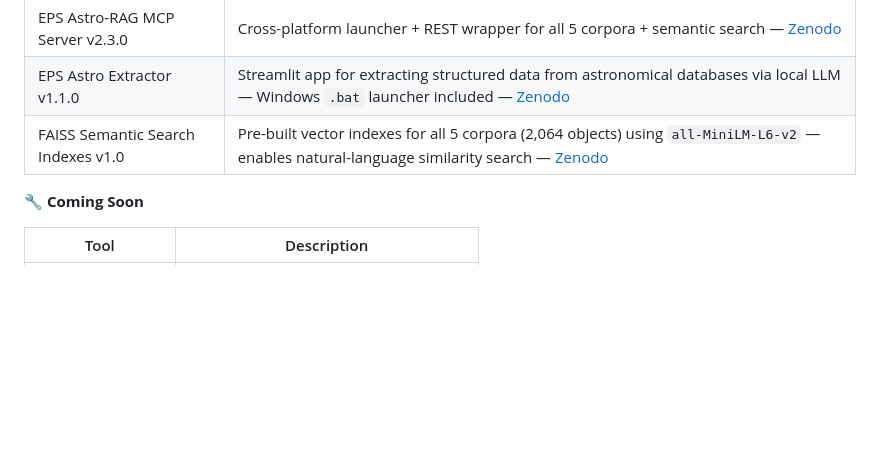
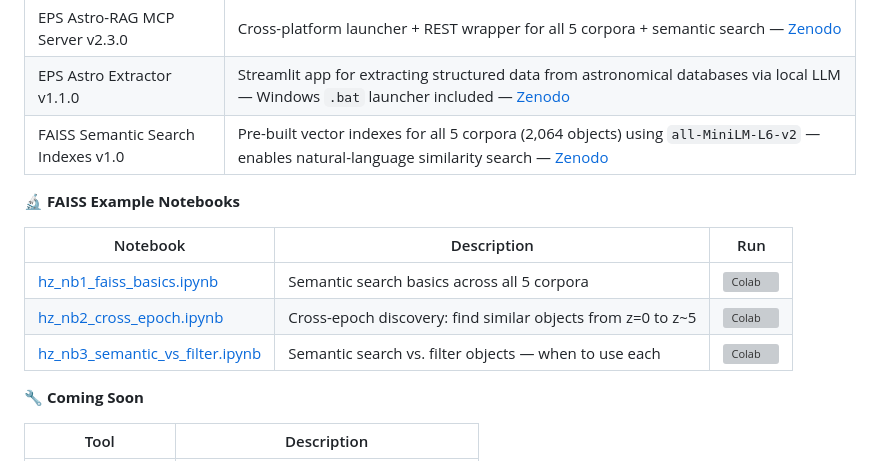
Before and after one commit to eps-research/rag-corpus-series, a Markdown page: README.md, the part around the change. Drawn GitHub-style; blank space fills up the shorter version; grey boxes are pictures that could not be loaded.

Commit message:
Add FAISS example notebooks with Colab links to Silo 5

```diff
--- a/README.md
+++ b/README.md
@@ -278,6 +278,14 @@ The MCP server (Silo 5 Stage 1) makes all five corpora queryable by any LLM toda
 | EPS Astro Extractor v1.1.0 | Streamlit app for extracting structured data from astronomical databases via local LLM — Windows `.bat` launcher included — [Zenodo](https://doi.org/10.5281/zenodo.20534420) |
 | FAISS Semantic Search Indexes v1.0 | Pre-built vector indexes for all 5 corpora (2,064 objects) using `all-MiniLM-L6-v2` — enables natural-language similarity search — [Zenodo](https://doi.org/10.5281/zenodo.21147895) |
 
+**🔬 FAISS Example Notebooks**
+
+| Notebook | Description | Run |
+|----------|-------------|-----|
+| [hz_nb1_faiss_basics.ipynb](examples/faiss/hz_nb1_faiss_basics.ipynb) | Semantic search basics across all 5 corpora | [![Colab](https://colab.research.google.com/assets/colab-badge.svg)](https://colab.research.google.com/github/eps-research/rag-corpus-series/blob/main/examples/faiss/hz_nb1_faiss_basics.ipynb) |
+| [hz_nb2_cross_epoch.ipynb](examples/faiss/hz_nb2_cross_epoch.ipynb) | Cross-epoch discovery: find similar objects from z=0 to z~5 | [![Colab](https://colab.research.google.com/assets/colab-badge.svg)](https://colab.research.google.com/github/eps-research/rag-corpus-series/blob/main/examples/faiss/hz_nb2_cross_epoch.ipynb) |
+| [hz_nb3_semantic_vs_filter.ipynb](examples/faiss/hz_nb3_semantic_vs_filter.ipynb) | Semantic search vs. filter objects — when to use each | [![Colab](https://colab.research.google.com/assets/colab-badge.svg)](https://colab.research.google.com/github/eps-research/rag-corpus-series/blob/main/examples/faiss/hz_nb3_semantic_vs_filter.ipynb) |
+
 **🔧 Coming Soon**
 
 | Tool | Description |
```
